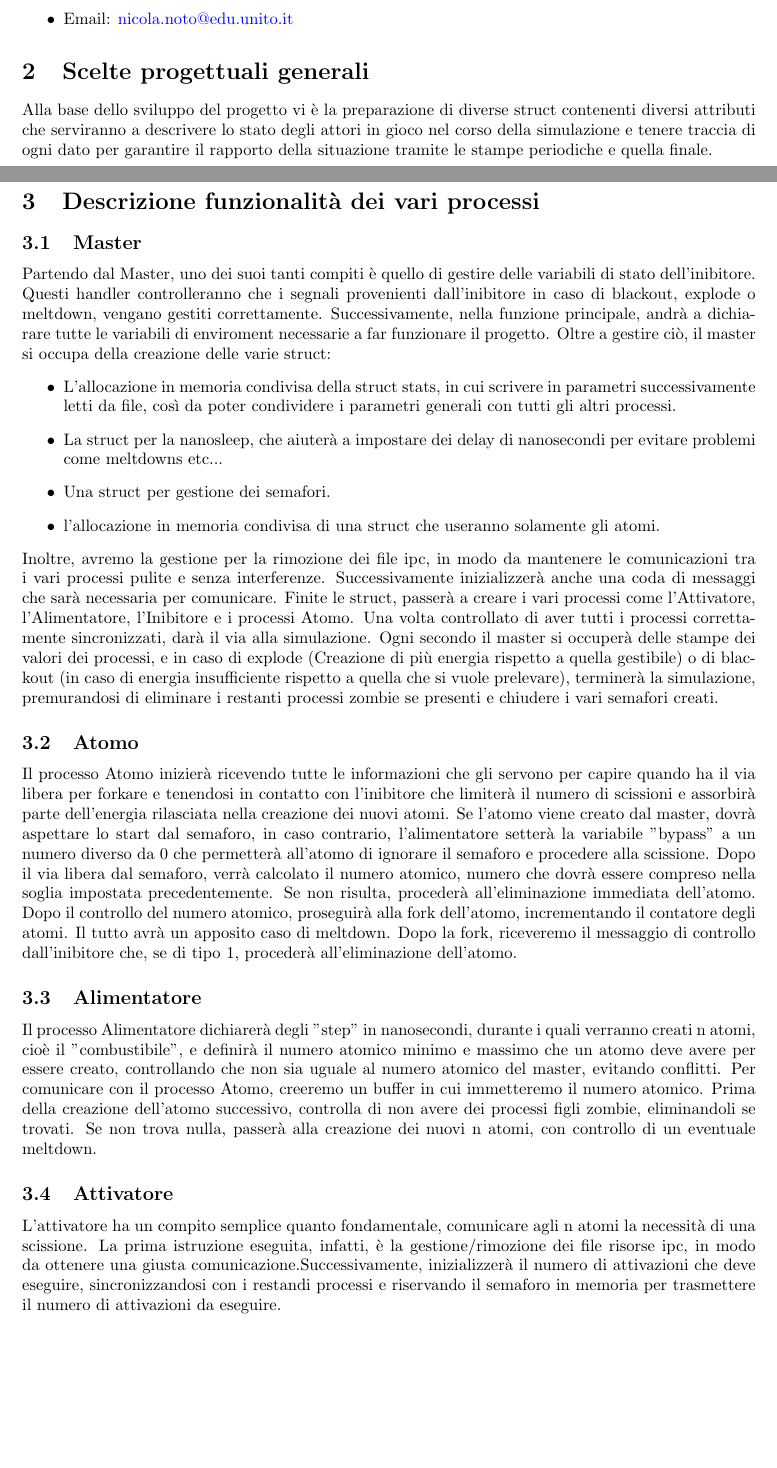
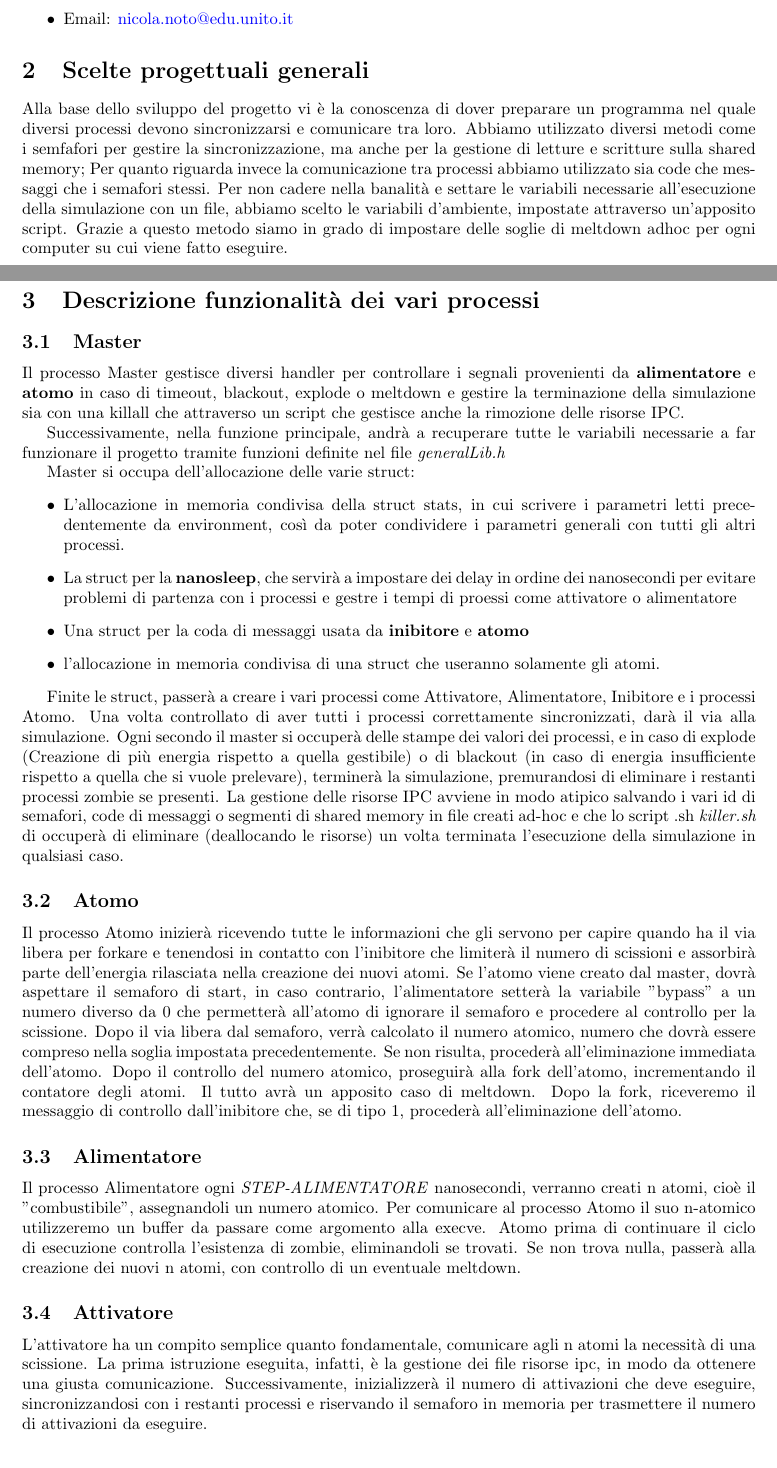
Before and after one commit to filippo-ferrando/progetto-so, a LaTeX document (doc/relazione.tex): two parts of pages 1 and 2 of 3, joined at a grey line, cut so that both start at the same text, the shorter picture padded with empty space. Compiled offline with pdfLaTeX.

Commit message:
consegna

```diff
--- a/doc/relazione.tex
+++ b/doc/relazione.tex
@@ -69,40 +69,42 @@
 
 \section{Scelte progettuali generali}
 
-Alla base dello sviluppo del progetto vi è la preparazione di diverse struct
-contenenti diversi attributi che serviranno a descrivere lo stato degli attori in
-gioco nel corso della simulazione e tenere traccia di ogni dato per garantire il
-rapporto della situazione tramite le stampe periodiche e quella finale.
+Alla base dello sviluppo del progetto vi è la conoscenza di dover preparare un programma nel quale diversi processi devono sincronizzarsi e comunicare tra loro.
+Abbiamo utilizzato diversi metodi come i semfafori per gestire la sincronizzazione, ma anche per la gestione di letture e scritture sulla shared memory; Per quanto riguarda invece la comunicazione tra processi abbiamo utilizzato sia code che messaggi che i semafori stessi.
+Per non cadere nella banalità e settare le variabili necessarie all'esecuzione della simulazione con un file, abbiamo scelto le variabili d'ambiente, impostate attraverso un'apposito script.
+Grazie a questo metodo siamo in grado di impostare delle soglie di meltdown adhoc per ogni computer su cui viene fatto eseguire.
 
 \section{Descrizione funzionalità dei vari processi}
 
 \subsection{Master}
 
-Partendo dal Master, uno dei suoi tanti compiti è quello di gestire delle variabili di stato dell'inibitore. Questi handler controlleranno che i segnali provenienti dall'inibitore in caso di blackout, explode o meltdown, vengano gestiti correttamente.
-Successivamente, nella funzione principale, andrà a dichiarare tutte le variabili di enviroment necessarie a far funzionare il progetto.
-Oltre a gestire ciò, il master si occupa della creazione delle varie struct:
+Il processo Master gestisce diversi handler per controllare i segnali provenienti da \textbf{alimentatore} e \textbf{atomo} in caso di timeout, blackout, explode o meltdown e gestire la terminazione della simulazione sia con una killall che attraverso un script che gestisce anche la rimozione delle risorse IPC.
+
+Successivamente, nella funzione principale, andrà a recuperare tutte le variabili necessarie a far funzionare il progetto tramite funzioni definite nel file \textit{generalLib.h}
+
+Master si occupa dell'allocazione delle varie struct:
 \begin{itemize}
-\item L'allocazione in memoria condivisa della struct stats, in cui scrivere in parametri
- successivamente letti da file, così da poter condividere i parametri generali con tutti gli altri processi.
-\item La struct per la nanosleep, che aiuterà a impostare dei delay di nanosecondi per evitare problemi come meltdowns etc...
-\item Una struct per gestione dei semafori.
+\item L'allocazione in memoria condivisa della struct stats, in cui scrivere i parametri letti precedentemente da environment, così da poter condividere i parametri generali con tutti gli altri processi.
+\item La struct per la \textbf{nanosleep}, che servirà a impostare dei delay in ordine dei nanosecondi per evitare problemi di partenza con i processi e gestre i tempi di proessi come attivatore o alimentatore
+\item Una struct per la coda di messaggi usata da \textbf{inibitore} e \textbf{atomo}
 \item l'allocazione in memoria condivisa di una struct che useranno solamente gli atomi.
 \end{itemize}
-Inoltre, avremo la gestione per la rimozione dei file ipc, in modo da mantenere le comunicazioni tra i vari processi pulite e senza interferenze.
-Successivamente inizializzerà anche una coda di messaggi che sarà necessaria per comunicare.
-Finite le struct, passerà a creare i vari processi come l'Attivatore, l'Alimentatore, l'Inibitore e i processi Atomo. Una volta controllato di aver tutti i processi correttamente sincronizzati, darà il via alla simulazione. Ogni secondo il master si occuperà delle stampe dei valori dei processi, e in caso di explode (Creazione di più energia rispetto a quella gestibile) o di blackout (in caso di energia insufficiente rispetto a quella che si vuole prelevare), terminerà la simulazione, premurandosi di eliminare i restanti processi zombie se presenti e chiudere i vari semafori creati.
+
+Finite le struct, passerà a creare i vari processi come Attivatore, Alimentatore, Inibitore e i processi Atomo. Una volta controllato di aver tutti i processi correttamente sincronizzati, darà il via alla simulazione. Ogni secondo il master si occuperà delle stampe dei valori dei processi, e in caso di explode (Creazione di più energia rispetto a quella gestibile) o di blackout (in caso di energia insufficiente rispetto a quella che si vuole prelevare), terminerà la simulazione, premurandosi di eliminare i restanti processi zombie se presenti.
+La gestione delle risorse IPC avviene in modo atipico salvando i vari id di semafori, code di messaggi o segmenti di shared memory in file creati ad-hoc e che lo script .sh \textit{killer.sh} di occuperà di eliminare (deallocando le risorse) un volta terminata l'esecuzione della simulazione in qualsiasi caso.
 
 \subsection{Atomo}
 Il processo Atomo inizierà ricevendo tutte le informazioni che gli servono per capire quando ha il via libera per forkare e tenendosi in contatto con l'inibitore che limiterà il numero di scissioni e assorbirà parte dell'energia rilasciata nella creazione dei nuovi atomi.
-Se l'atomo viene creato dal master, dovrà aspettare lo start dal semaforo, in caso contrario, l'alimentatore setterà la variabile "bypass" a un numero diverso da 0 che permetterà all'atomo di ignorare il semaforo e procedere alla scissione. Dopo il via libera dal semaforo, verrà calcolato il numero atomico, numero che dovrà essere compreso nella soglia impostata precedentemente. Se non risulta, procederà all'eliminazione immediata dell'atomo.
+Se l'atomo viene creato dal master, dovrà aspettare il semaforo di start, in caso contrario, l'alimentatore setterà la variabile "bypass" a un numero diverso da 0 che permetterà all'atomo di ignorare il semaforo e procedere al controllo per la scissione. Dopo il via libera dal semaforo, verrà calcolato il numero atomico, numero che dovrà essere compreso nella soglia impostata precedentemente. Se non risulta, procederà all'eliminazione immediata dell'atomo.
 Dopo il controllo del numero atomico, proseguirà alla fork dell'atomo, incrementando il contatore degli atomi. Il tutto avrà un apposito caso di meltdown.
 Dopo la fork, riceveremo il messaggio di controllo dall'inibitore che, se di tipo 1, procederà all'eliminazione dell'atomo.
 
 \subsection{Alimentatore}
-Il processo Alimentatore dichiarerà degli "step" in nanosecondi, durante i quali verranno creati n atomi, cioè il "combustibile", e definirà il numero atomico minimo e massimo che un atomo deve avere per essere creato, controllando che non sia uguale al numero atomico del master, evitando conflitti. Per comunicare con il processo Atomo, creeremo un buffer in cui immetteremo il numero atomico. Prima della creazione dell'atomo successivo, controlla di non avere dei processi figli zombie, eliminandoli se trovati. Se non trova nulla, passerà alla creazione dei nuovi n atomi, con controllo di un eventuale meltdown.
+Il processo Alimentatore ogni \textit{STEP-ALIMENTATORE} nanosecondi, verranno creati n atomi, cioè il "combustibile", assegnandoli un numero atomico. Per comunicare al processo Atomo il suo n-atomico utilizzeremo un buffer da passare come argomento alla execve. Atomo prima di continuare il ciclo di esecuzione controlla l'esistenza di zombie, eliminandoli se trovati. Se non trova nulla, passerà alla creazione dei nuovi n atomi, con controllo di un eventuale meltdown.
 
 \subsection{Attivatore}
-L'attivatore ha un compito semplice quanto fondamentale, comunicare agli n atomi la necessità di una scissione. La prima istruzione eseguita, infatti, è la gestione/rimozione dei file risorse ipc, in modo da ottenere una giusta comunicazione.Successivamente, inizializzerà il numero di attivazioni che deve eseguire, sincronizzandosi con i restandi processi e riservando il semaforo in memoria per trasmettere il numero di attivazioni da eseguire.
+L'attivatore ha un compito semplice quanto fondamentale, comunicare agli n atomi la necessità di una scissione.
+La prima istruzione eseguita, infatti, è la gestione dei file risorse ipc, in modo da ottenere una giusta comunicazione. Successivamente, inizializzerà il numero di attivazioni che deve eseguire, sincronizzandosi con i restanti processi e riservando il semaforo in memoria per trasmettere il numero di attivazioni da eseguire.
 
 
 \subsection{Inibitore}
```
Also changed, not shown: doc/ProgettoSO-1.png (deleted), doc/Relazione_SO.pdf (added), doc/relazione.tex (5 more changed lines), 4 other files.
